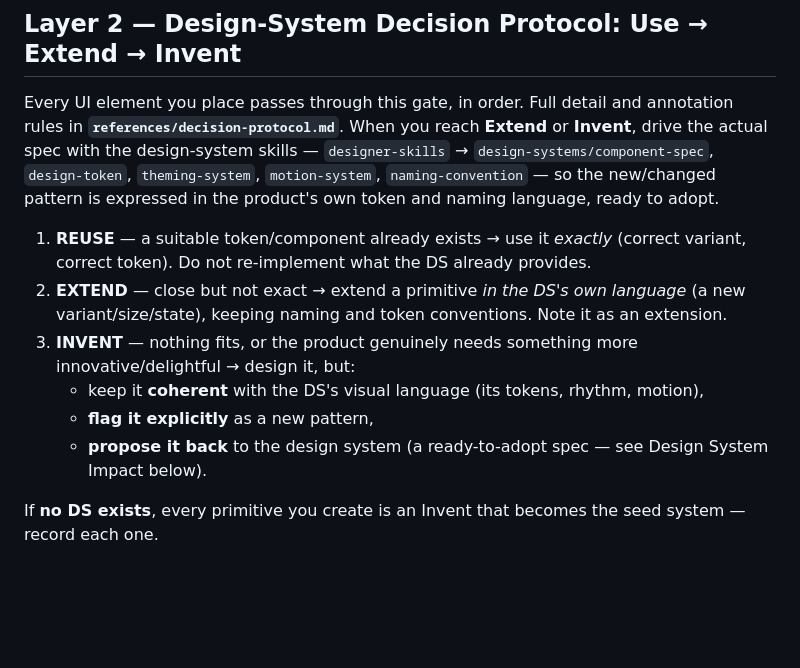
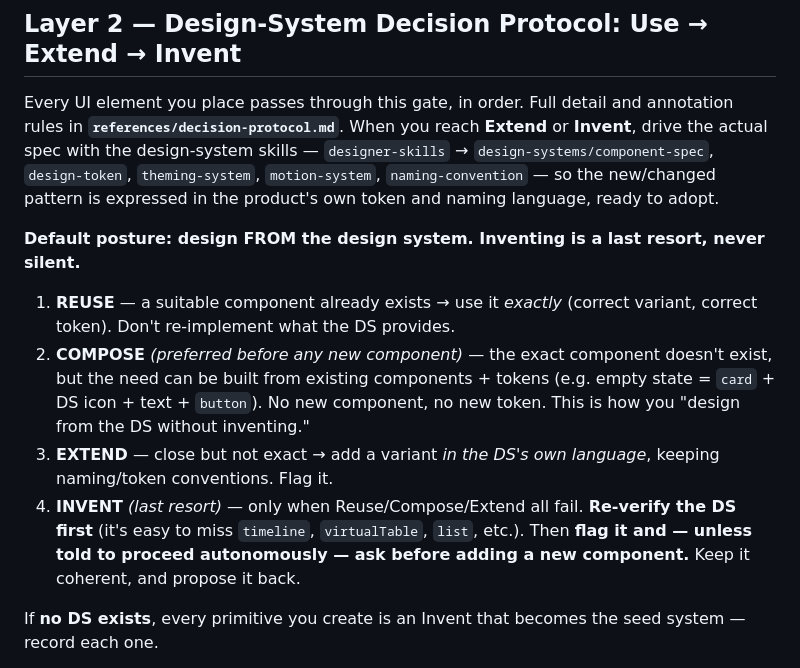
Before and after one commit to danielboaron23/senior-pd-workshop-kit, a Markdown page: skills/senior-product-designer/SKILL.md, the part around the change. GitHub-like rendering; blank space fills up the shorter version.

Commit message:
Strengthen reuse-first: add COMPOSE step, make INVENT a flagged last resort
Co-Authored-By: Claude Opus 4.8 (1M context) <noreply@anthropic.com>

```diff
--- a/skills/senior-product-designer/SKILL.md
+++ b/skills/senior-product-designer/SKILL.md
@@ -107,12 +107,12 @@ This skill is heavier than a naive prompt by design — it loads context and del
 
 Every UI element you place passes through this gate, in order. Full detail and annotation rules in **`references/decision-protocol.md`**. When you reach **Extend** or **Invent**, drive the actual spec with the design-system skills — `designer-skills` → `design-systems/component-spec`, `design-token`, `theming-system`, `motion-system`, `naming-convention` — so the new/changed pattern is expressed in the product's own token and naming language, ready to adopt.
 
-1. **REUSE** — a suitable token/component already exists → use it *exactly* (correct variant, correct token). Do not re-implement what the DS already provides.
-2. **EXTEND** — close but not exact → extend a primitive *in the DS's own language* (a new variant/size/state), keeping naming and token conventions. Note it as an extension.
-3. **INVENT** — nothing fits, or the product genuinely needs something more innovative/delightful → design it, but:
-   - keep it **coherent** with the DS's visual language (its tokens, rhythm, motion),
-   - **flag it explicitly** as a new pattern,
-   - **propose it back** to the design system (a ready-to-adopt spec — see Design System Impact below).
+**Default posture: design FROM the design system. Inventing is a last resort, never silent.**
+
+1. **REUSE** — a suitable component already exists → use it *exactly* (correct variant, correct token). Don't re-implement what the DS provides.
+2. **COMPOSE** *(preferred before any new component)* — the exact component doesn't exist, but the need can be built from existing components + tokens (e.g. empty state = `card` + DS icon + text + `button`). No new component, no new token. This is how you "design from the DS without inventing."
+3. **EXTEND** — close but not exact → add a variant *in the DS's own language*, keeping naming/token conventions. Flag it.
+4. **INVENT** *(last resort)* — only when Reuse/Compose/Extend all fail. **Re-verify the DS first** (it's easy to miss `timeline`, `virtualTable`, `list`, etc.). Then **flag it and — unless told to proceed autonomously — ask before adding a new component.** Keep it coherent, and propose it back.
 
 If **no DS exists**, every primitive you create is an Invent that becomes the seed system — record each one.
 
```
Also changed, not shown: 1 other file.
